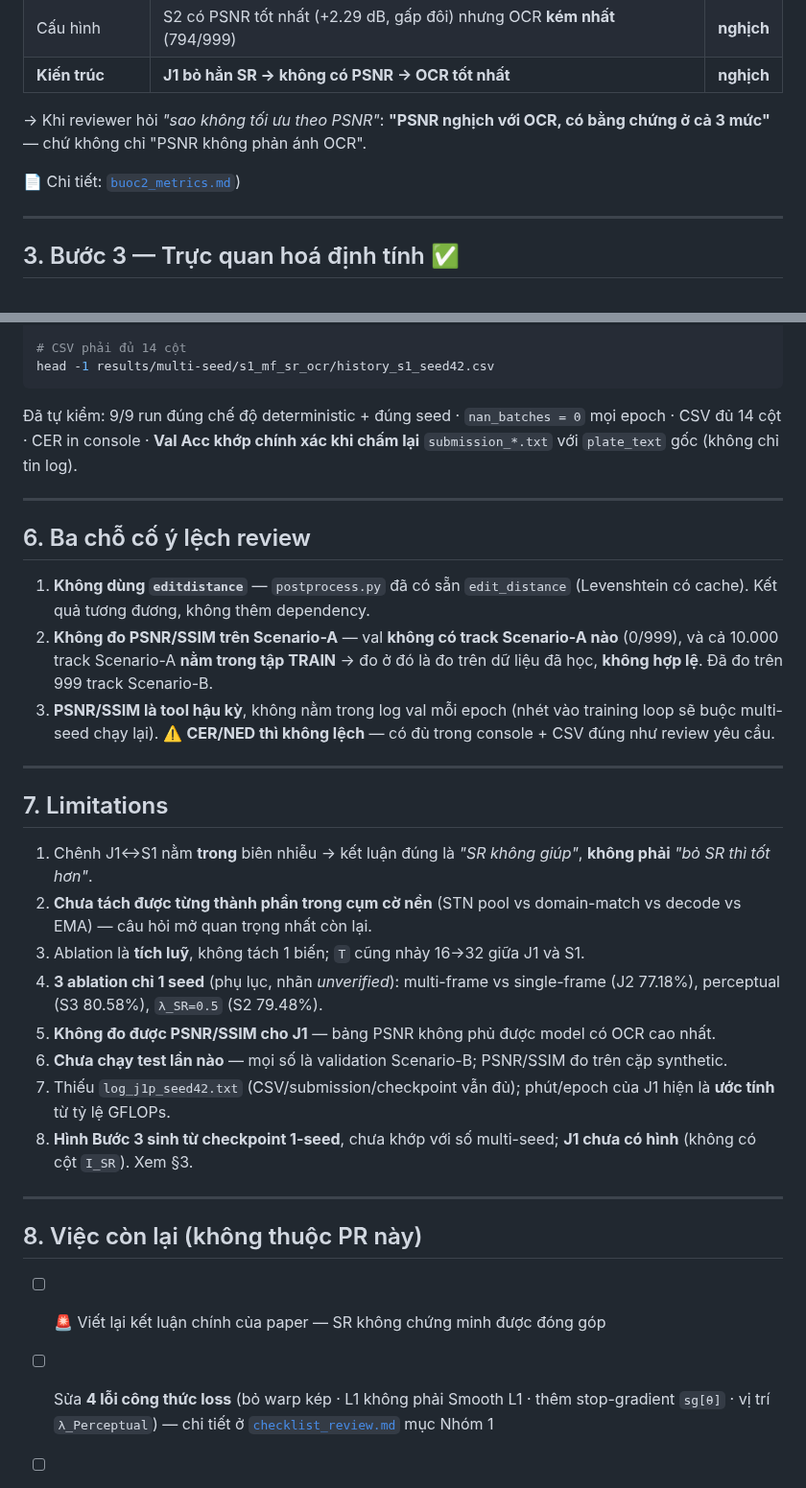
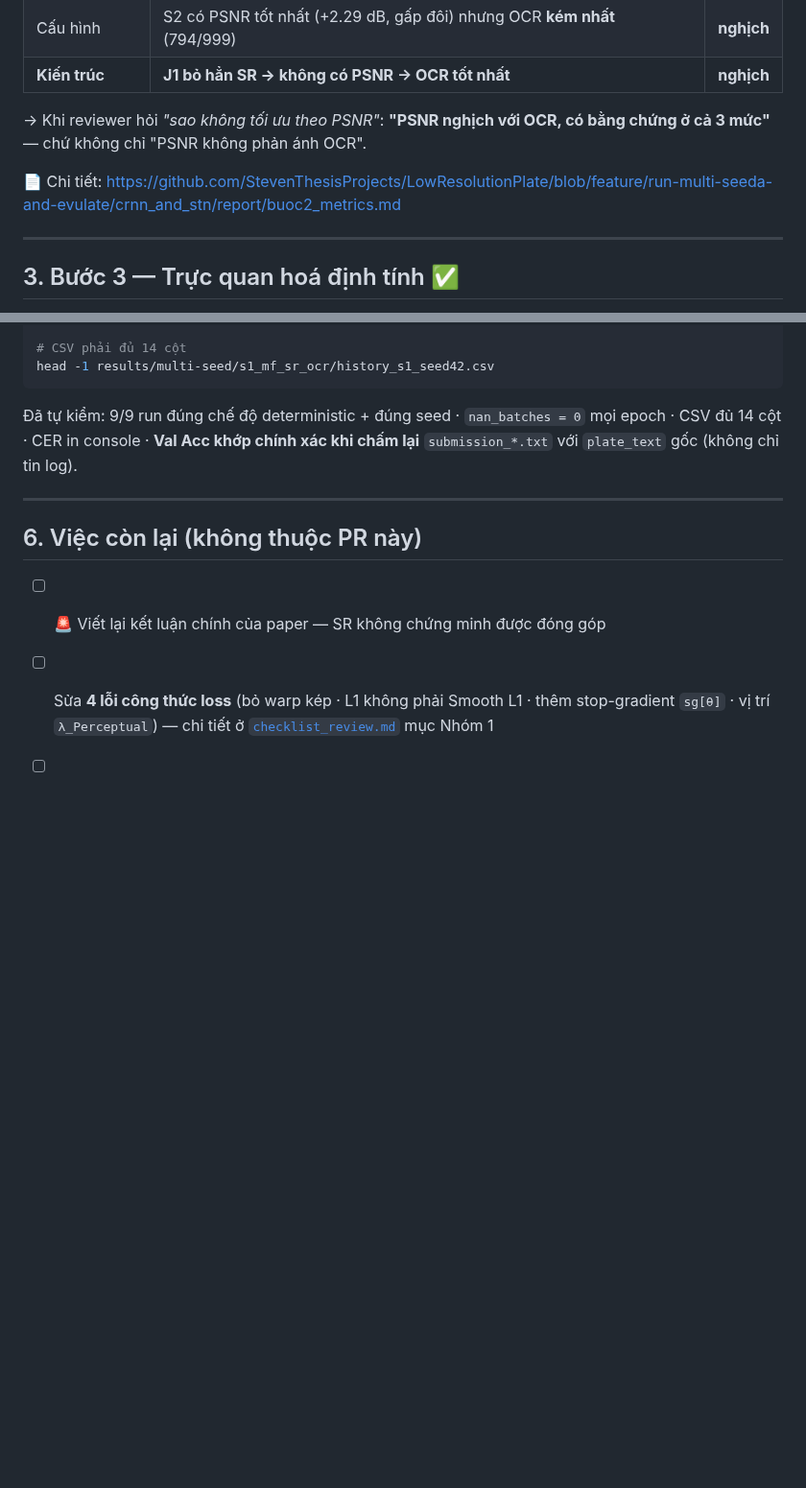
Before and after one commit to StevenThesisProjects/LowResolutionPlate, a Markdown page: crnn_and_stn/README.md, 2 parts joined by grey strips. Shown at 96% size. Rendered like a GitHub page; blank space fills up the shorter version.

```diff
--- a/crnn_and_stn/README.md
+++ b/crnn_and_stn/README.md
@@ -79,7 +79,7 @@ trên checkpoint. Con số đáng đọc là cột **Chênh** (so với `base` =
 → Khi reviewer hỏi *"sao không tối ưu theo PSNR"*: **"PSNR nghịch với OCR, có bằng
 chứng ở cả 3 mức"** — chứ không chỉ "PSNR không phản ánh OCR".
 
-📄 Chi tiết: [`buoc2_metrics.md`](crnn_and_stn/report/buoc2_metrics.md))
+📄 Chi tiết: https://github.com/StevenThesisProjects/LowResolutionPlate/blob/feature/run-multi-seeda-and-evulate/crnn_and_stn/report/buoc2_metrics.md
 
 ---
 
@@ -158,39 +158,7 @@ epoch · CSV đủ 14 cột · CER in console · **Val Acc khớp chính xác kh
 
 ---
 
-## 6. Ba chỗ cố ý lệch review
-
-1. **Không dùng `editdistance`** — `postprocess.py` đã có sẵn `edit_distance`
-   (Levenshtein có cache). Kết quả tương đương, không thêm dependency.
-2. **Không đo PSNR/SSIM trên Scenario-A** — val **không có track Scenario-A nào**
-   (0/999), và cả 10.000 track Scenario-A **nằm trong tập TRAIN** → đo ở đó là đo
-   trên dữ liệu đã học, **không hợp lệ**. Đã đo trên 999 track Scenario-B.
-3. **PSNR/SSIM là tool hậu kỳ**, không nằm trong log val mỗi epoch (nhét vào training
-   loop sẽ buộc multi-seed chạy lại). ⚠️ **CER/NED thì không lệch** — có đủ trong
-   console + CSV đúng như review yêu cầu.
-
----
-
-## 7. Limitations
-
-1. Chênh J1↔S1 nằm **trong** biên nhiễu → kết luận đúng là *"SR không giúp"*,
-   **không phải** *"bỏ SR thì tốt hơn"*.
-2. **Chưa tách được từng thành phần trong cụm cờ nền** (STN pool vs domain-match vs
-   decode vs EMA) — câu hỏi mở quan trọng nhất còn lại.
-3. Ablation là **tích luỹ**, không tách 1 biến; `T` cũng nhảy 16→32 giữa J1 và S1.
-4. **3 ablation chỉ 1 seed** (phụ lục, nhãn *unverified*): multi-frame vs single-frame
-   (J2 77.18%), perceptual (S3 80.58%), `λ_SR=0.5` (S2 79.48%).
-5. **Không đo được PSNR/SSIM cho J1** — bảng PSNR không phủ được model có OCR cao nhất.
-6. **Chưa chạy test lần nào** — mọi số là validation Scenario-B; PSNR/SSIM đo trên
-   cặp synthetic.
-7. Thiếu `log_j1p_seed42.txt` (CSV/submission/checkpoint vẫn đủ); phút/epoch của J1
-   hiện là **ước tính** từ tỷ lệ GFLOPs.
-8. **Hình Bước 3 sinh từ checkpoint 1-seed**, chưa khớp với số multi-seed; **J1 chưa
-   có hình** (không có cột `I_SR`). Xem §3.
-
----
-
-## 8. Việc còn lại (không thuộc PR này)
+## 6. Việc còn lại (không thuộc PR này)
 
 - [ ] 🚨 Viết lại kết luận chính của paper — SR không chứng minh được đóng góp
 - [ ] Sửa **4 lỗi công thức loss** (bỏ warp kép · L1 không phải Smooth L1 · thêm
```
